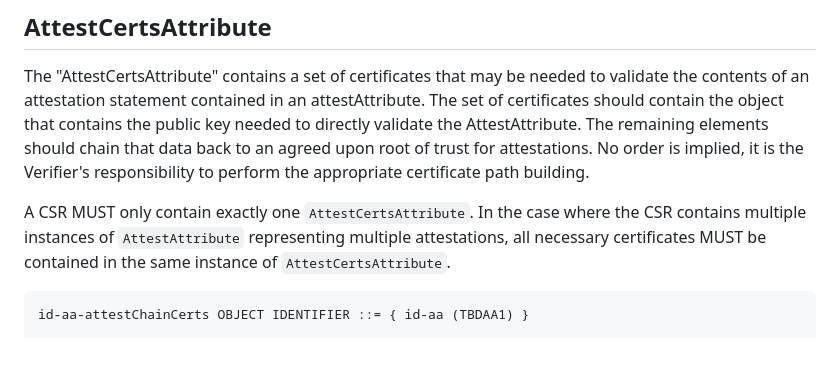
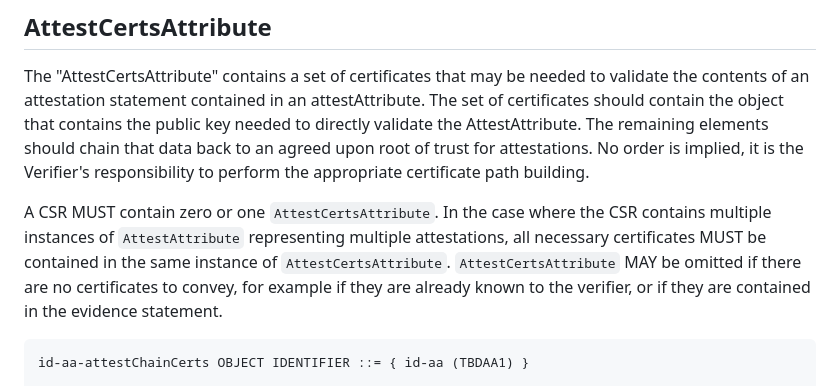
Before and after one commit to lamps-wg/csr-attestation, a Markdown page: draft-ounsworth-csr-attestation.md, the part around the change. Drawn GitHub-style; blank space fills up the shorter version.

```diff
--- a/draft-ounsworth-csr-attestation.md
+++ b/draft-ounsworth-csr-attestation.md
@@ -240,10 +240,11 @@ AttestAttribute.  The remaining elements should chain that data back to
 an agreed upon root of trust for attestations. No order is implied, it is
 the Verifier's responsibility to perform the appropriate certificate path building.
 
-A CSR MUST only contain  exactly one `AttestCertsAttribute`. In the case where
+A CSR MUST contain  zero or  one `AttestCertsAttribute`. In the case where
 the CSR contains multiple instances of `AttestAttribute` representing
 multiple attestations, all necessary certificates MUST be contained in
 the same instance of `AttestCertsAttribute`.
+`AttestCertsAttribute` MAY be omitted if there are no certificates to convey, for example if they are already known to the verifier, or if they are contained in the evidence statement.
 
 ~~~
 id-aa-attestChainCerts OBJECT IDENTIFIER ::= { id-aa (TBDAA1) }
```
